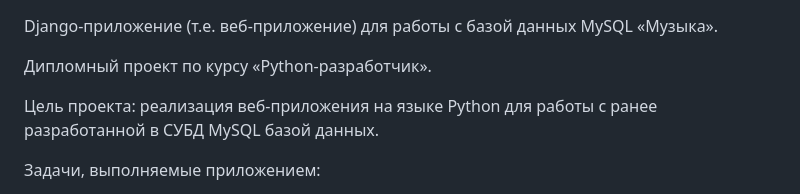
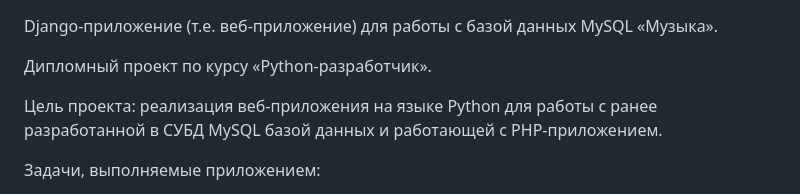
Before and after one commit to OrlandV/diplomMusic, a Markdown page: README.md, the part around the change printed below. Drawn GitHub-style.

```diff
--- a/README.md
+++ b/README.md
@@ -4,7 +7,7 @@ Django-приложение (т.е. веб-приложение) для рабо
 
 Дипломный проект по курсу «Python-разработчик».
 
-Цель проекта: реализация веб-приложения на языке Python для работы с ранее разработанной в СУБД MySQL базой данных.
+Цель проекта: реализация веб-приложения на языке Python для работы с ранее разработанной в СУБД MySQL базой данных и работающей с PHP-приложением.
 
 Задачи, выполняемые приложением:
 
```
Also changed, not shown: other parts of README.md (+3 -0 lines).
